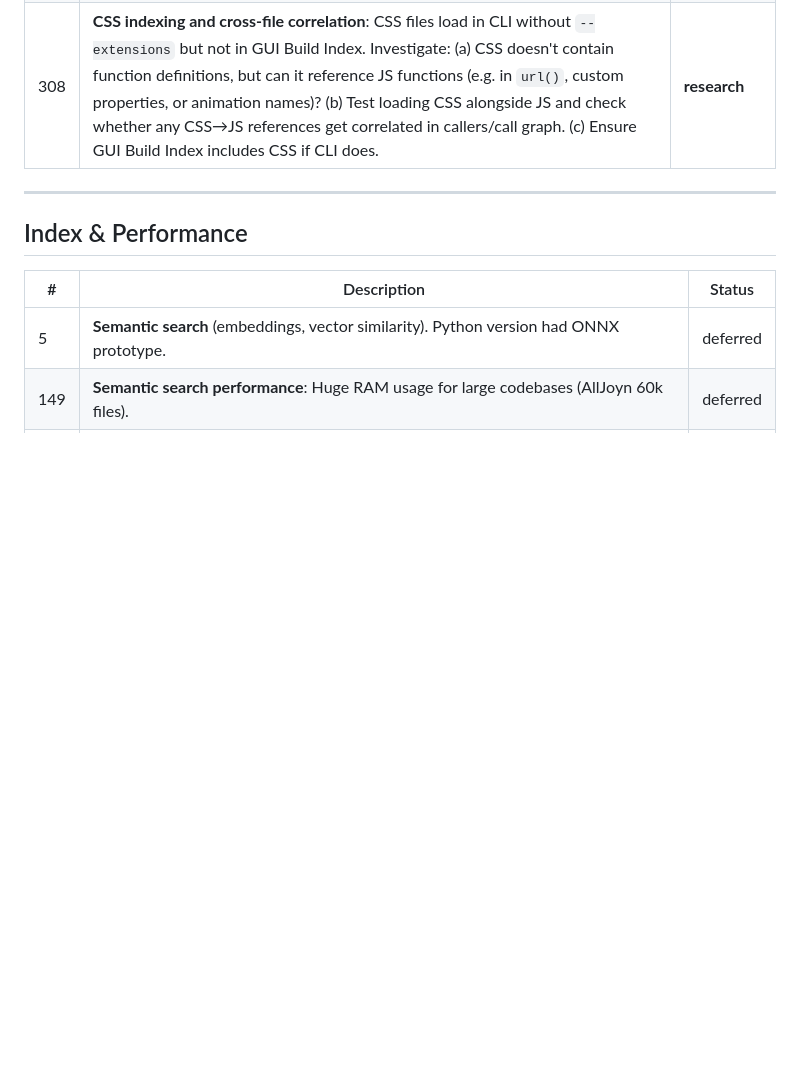
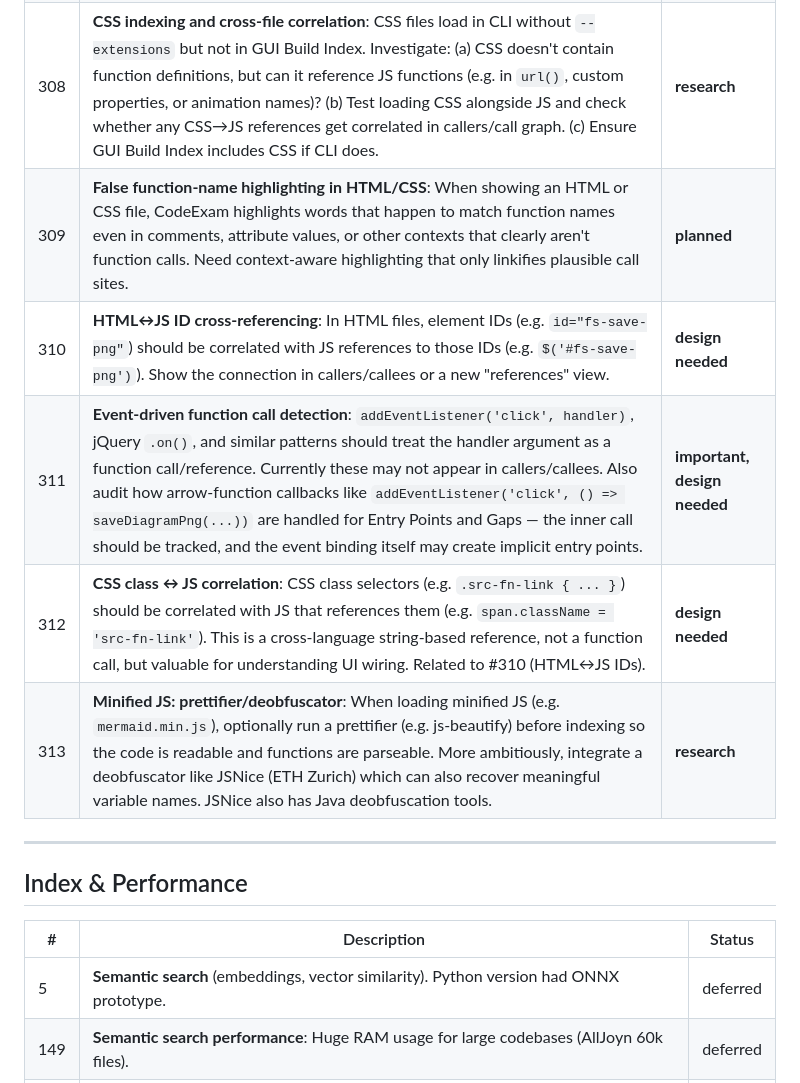
Before and after one commit to aschulman42-cell/code-exam, a Markdown page: TODO_master.md, the part around the change. Drawn GitHub-style; blank space fills up the shorter version.

Commit message:
add TODOs #309-313: HTML/CSS/JS cross-referencing, event detection, minified JS
Co-Authored-By: Claude Opus 4.6 (1M context) <noreply@anthropic.com>

```diff
--- a/TODO_master.md
+++ b/TODO_master.md
@@ -149,6 +149,11 @@
 | 290 | **Additional language parsers**: Add tree-sitter/regex hybrid support for Dart, R, Groovy, Haskell. Investigate whether CoffeeScript (.coffee) and Handlebars (.hbs) need separate handling or fall through to existing parsers. | **planned** |
 | 307 | **Include .html/.htm in default extensions**: Currently requires `--extensions htm,html` to index HTML files. CodeExam already finds functions inside `<script>` tags and identifies non-function code as "(file scope)". HTML should be in DEFAULT_EXTENSIONS. Also verify the GUI Build Index dialog respects this. | **planned, easy** |
 | 308 | **CSS indexing and cross-file correlation**: CSS files load in CLI without `--extensions` but not in GUI Build Index. Investigate: (a) CSS doesn't contain function definitions, but can it reference JS functions (e.g. in `url()`, custom properties, or animation names)? (b) Test loading CSS alongside JS and check whether any CSS→JS references get correlated in callers/call graph. (c) Ensure GUI Build Index includes CSS if CLI does. | **research** |
+| 309 | **False function-name highlighting in HTML/CSS**: When showing an HTML or CSS file, CodeExam highlights words that happen to match function names even in comments, attribute values, or other contexts that clearly aren't function calls. Need context-aware highlighting that only linkifies plausible call sites. | **planned** |
+| 310 | **HTML↔JS ID cross-referencing**: In HTML files, element IDs (e.g. `id="fs-save-png"`) should be correlated with JS references to those IDs (e.g. `$('#fs-save-png')`). Show the connection in callers/callees or a new "references" view. | **design needed** |
+| 311 | **Event-driven function call detection**: `addEventListener('click', handler)`, jQuery `.on()`, and similar patterns should treat the handler argument as a function call/reference. Currently these may not appear in callers/callees. Also audit how arrow-function callbacks like `addEventListener('click', () => saveDiagramPng(...))` are handled for Entry Points and Gaps — the inner call should be tracked, and the event binding itself may create implicit entry points. | **important, design needed** |
+| 312 | **CSS class ↔ JS correlation**: CSS class selectors (e.g. `.src-fn-link { ... }`) should be correlated with JS that references them (e.g. `span.className = 'src-fn-link'`). This is a cross-language string-based reference, not a function call, but valuable for understanding UI wiring. Related to #310 (HTML↔JS IDs). | **design needed** |
+| 313 | **Minified JS: prettifier/deobfuscator**: When loading minified JS (e.g. `mermaid.min.js`), optionally run a prettifier (e.g. js-beautify) before indexing so the code is readable and functions are parseable. More ambitiously, integrate a deobfuscator like JSNice (ETH Zurich) which can also recover meaningful variable names. JSNice also has Java deobfuscation tools. | **research** |
 
 ---
 
```
